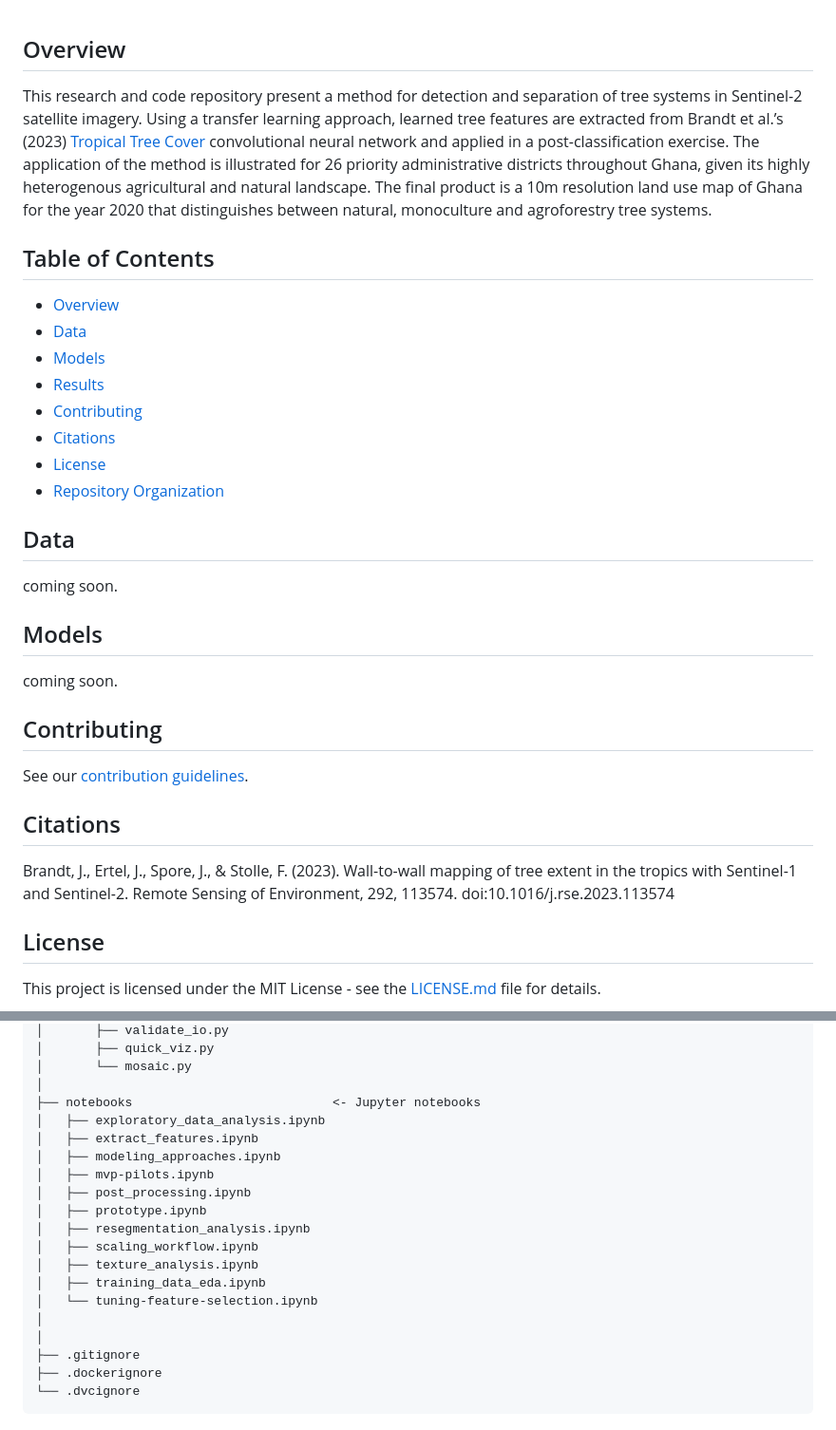
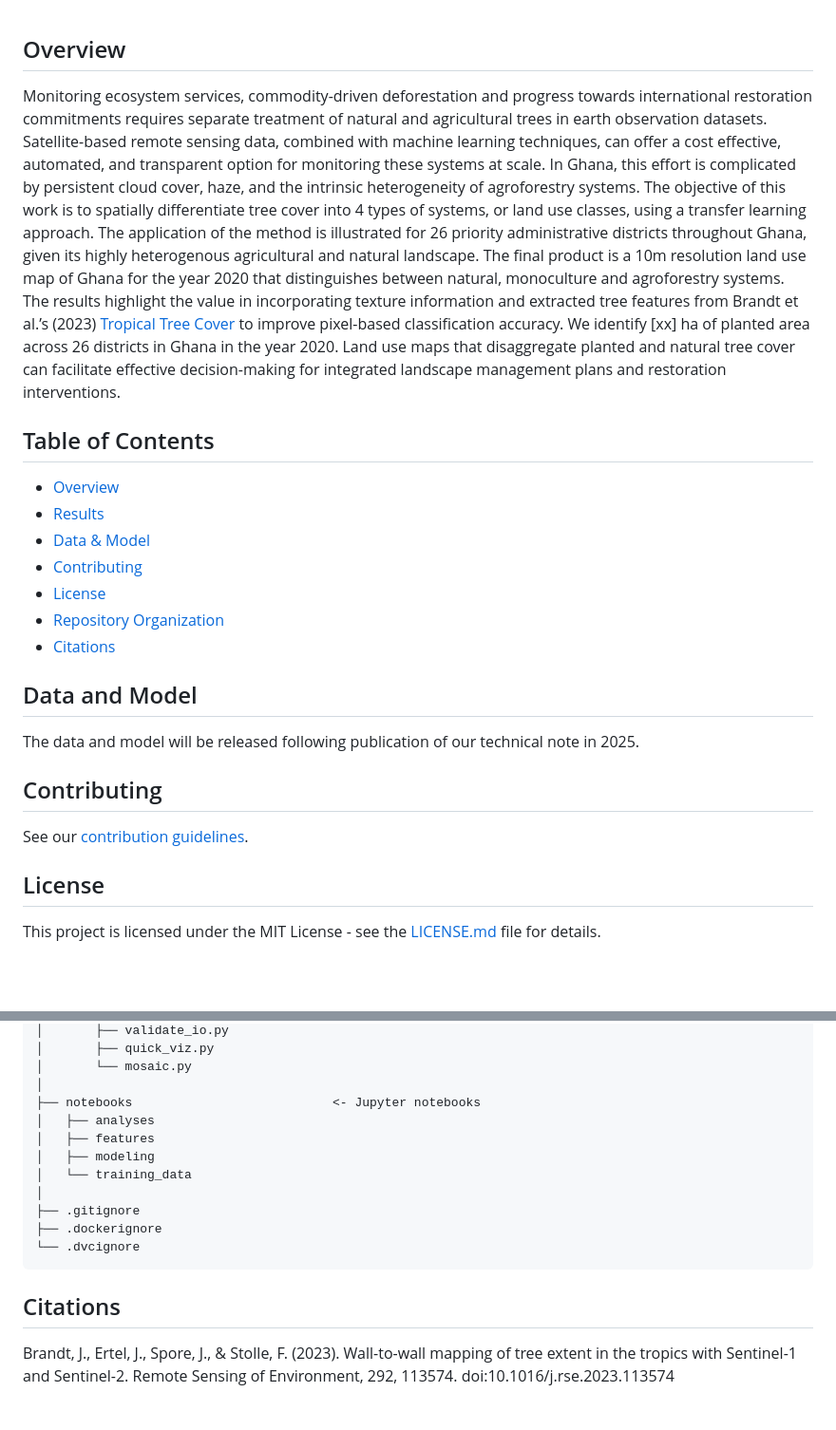
Before and after one commit to wri/plantation_classifier, a Markdown page: README.md, 2 parts joined by grey strips. Shown at 95% size. GitHub-like rendering; blank space fills up the shorter version.

Commit message:
update overview

````diff
--- a/README.md
+++ b/README.md
@@ -1,28 +1,23 @@
 ## Overview
-This research and code repository present a method for detection and separation of tree systems in Sentinel-2 satellite imagery. Using a transfer learning approach, learned tree features are extracted from Brandt et al.’s (2023) [Tropical Tree Cover](https://github.com/wri/sentinel-tree-cover) convolutional neural network and applied in a post-classification exercise. The application of the method is illustrated for 26 priority administrative districts throughout Ghana, given its highly heterogenous agricultural and natural landscape. The final product is a 10m resolution land use map of Ghana for the year 2020 that distinguishes between natural, monoculture and agroforestry tree systems.
+Monitoring ecosystem services, commodity-driven deforestation and progress towards international restoration commitments requires separate treatment of natural and agricultural trees in earth observation datasets. Satellite-based remote sensing data, combined with machine learning techniques, can offer a cost effective, automated, and transparent option for monitoring these systems at scale. In Ghana, this effort is complicated by persistent cloud cover, haze, and the intrinsic heterogeneity of agroforestry systems.
+The objective of this work is to spatially differentiate tree cover into 4 types of systems, or land use classes, using a transfer learning approach. The application of the method is illustrated for 26 priority administrative districts throughout Ghana, given its highly heterogenous agricultural and natural landscape. The final product is a 10m resolution land use map of Ghana for the year 2020 that distinguishes between natural, monoculture and agroforestry systems.
+The results highlight the value in incorporating texture information and extracted tree features from Brandt et al.’s (2023) [Tropical Tree Cover](https://github.com/wri/sentinel-tree-cover) to improve pixel-based classification accuracy. We identify [xx] ha of planted area across 26 districts in Ghana in the year 2020. Land use maps that disaggregate planted and natural tree cover can facilitate effective decision-making for integrated landscape management plans and restoration interventions.
 
 ## Table of Contents
 
 - [Overview](#overview)
-- [Data](#data)
-- [Models](#models)
 - [Results](#results)
+- [Data & Model](#data-and-model)
 - [Contributing](#contributing)
-- [Citations](#citations)
 - [License](#license)
 - [Repository Organization](#repository-organization)
+- [Citations](#citations)
 
-## Data
-coming soon.
-
-## Models
-coming soon.
+## Data and Model
+The data and model will be released following publication of our technical note in 2025.
 
 ## Contributing
 See our [contribution guidelines](https://github.com/wri/plantation_classifier/blob/master/contributing.md).
-
-## Citations
-Brandt, J., Ertel, J., Spore, J., & Stolle, F. (2023). Wall-to-wall mapping of tree extent in the tropics with Sentinel-1 and Sentinel-2. Remote Sensing of Environment, 292, 113574. doi:10.1016/j.rse.2023.113574
 
 ## License
 This project is licensed under the MIT License - see the [LICENSE.md](LICENSE) file for details.
@@ -86,20 +81,15 @@ This project is licensed under the MIT License - see the [LICENSE.md](LICENSE) f
 │       └── mosaic.py
 │
 ├── notebooks                           <- Jupyter notebooks
-│   ├── exploratory_data_analysis.ipynb
-│   ├── extract_features.ipynb
-│   ├── modeling_approaches.ipynb
-│   ├── mvp-pilots.ipynb
-│   ├── post_processing.ipynb
-│   ├── prototype.ipynb
-│   ├── resegmentation_analysis.ipynb
-│   ├── scaling_workflow.ipynb
-│   ├── texture_analysis.ipynb
-│   ├── training_data_eda.ipynb
-│   └── tuning-feature-selection.ipynb
-│
+│   ├── analyses
+│   ├── features
+│   ├── modeling
+│   └── training_data
 │
 ├── .gitignore
 ├── .dockerignore
 └── .dvcignore
 ```
+
+## Citations
+Brandt, J., Ertel, J., Spore, J., & Stolle, F. (2023). Wall-to-wall mapping of tree extent in the tropics with Sentinel-1 and Sentinel-2. Remote Sensing of Environment, 292, 113574. doi:10.1016/j.rse.2023.113574
````
